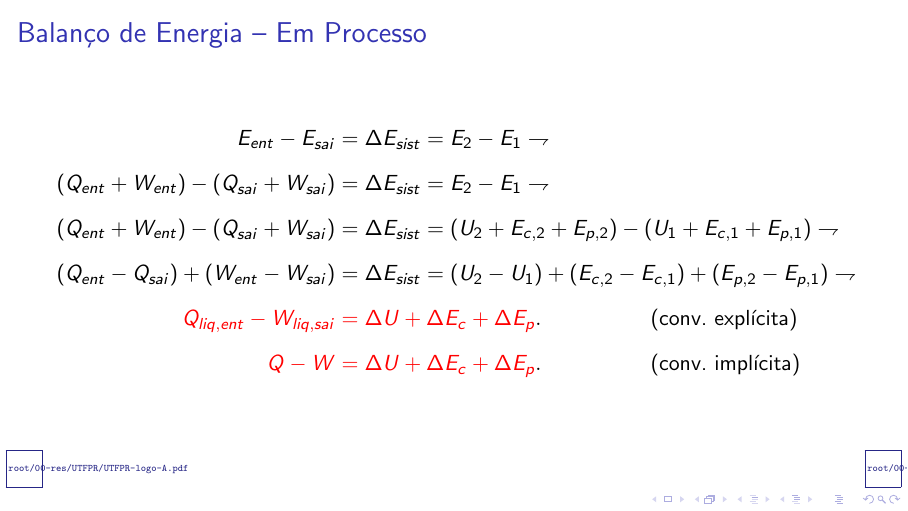
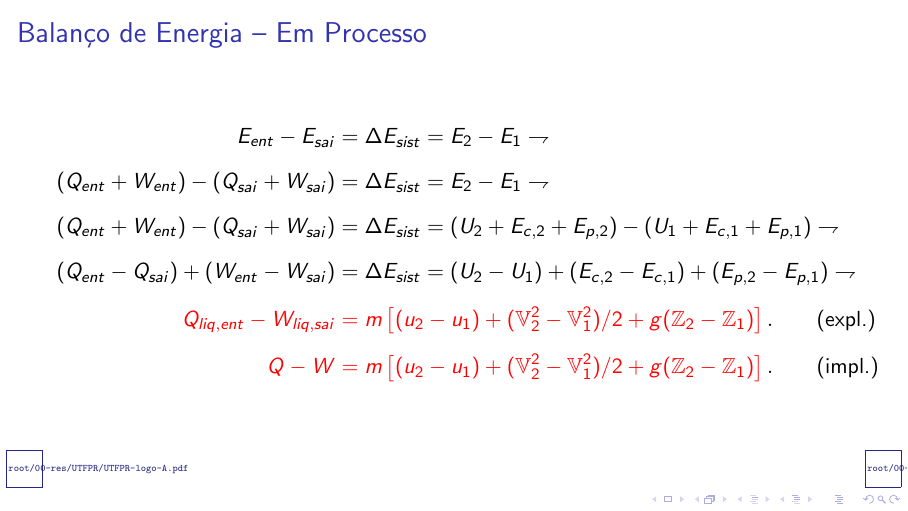
Before and after one commit to CNThermSci/ApplThermSci, LaTeX slides (ApplEngTherm/Part-A-Fundamentals/03-ClosedSystems/03-EnergyBalance/A0303-pt-PRES.tex, which reads ApplEngTherm/Part-A-Fundamentals/03-ClosedSystems/03-EnergyBalance/A0303-pt.tex): page 57 of 59. Compiled offline with pdfLaTeX.

Commit message:
UPD on process energy balance

```diff
--- a/ApplEngTherm/Part-A-Fundamentals/03-ClosedSystems/03-EnergyBalance/A0303-pt.tex
+++ b/ApplEngTherm/Part-A-Fundamentals/03-ClosedSystems/03-EnergyBalance/A0303-pt.tex
@@ -316,15 +316,33 @@
                 = \Delta{E}_{sist} = (U_2 - U_1) + (E_{c,2} - E_{c,1}) + (E_{p,2} - E_{p,1})
                 \rightharpoondown
             } \\[\medskipamount]
+%            \uncover<5->{
+%                \alert{Q_{liq,ent} - W_{liq,sai}} &
+%                \alert{= \Delta{U} + \Delta{E_c} + \Delta{E_p}}.
+%                \quad\qquad\qquad\text{(conv.~explícita)}
+%            } \\[\medskipamount]
             \uncover<5->{
                 \alert{Q_{liq,ent} - W_{liq,sai}} &
-                \alert{= \Delta{U} + \Delta{E_c} + \Delta{E_p}}.
-                \quad\qquad\qquad\text{(conv.~explícita)}
+                \alert{= m\left[
+                    (u_2 - u_1) +
+                    (\mathbb{V}_2^2 - \mathbb{V}_1^2)/2 +
+                    g(\mathbb{Z}_2 - \mathbb{Z}_1)
+                \right]}.
+                \qquad\text{(expl.)}
             } \\[\medskipamount]
+%            \uncover<6->{
+%                \alert{Q - W} &
+%                \alert{= \Delta{U} + \Delta{E_c} + \Delta{E_p}}.
+%                \quad\qquad\qquad\text{(conv.~implícita)}
+%            } %\\[\medskipamount]
             \uncover<6->{
                 \alert{Q - W} &
-                \alert{= \Delta{U} + \Delta{E_c} + \Delta{E_p}}.
-                \quad\qquad\qquad\text{(conv.~implícita)}
+                \alert{= m\left[
+                    (u_2 - u_1) +
+                    (\mathbb{V}_2^2 - \mathbb{V}_1^2)/2 +
+                    g(\mathbb{Z}_2 - \mathbb{Z}_1)
+                \right]}.
+                \qquad\text{(impl.)}
             } %\\[\medskipamount]
         \end{align*}
     \end{frame}
```
Also changed, not shown: ApplEngTherm/Part-A-Fundamentals/03-ClosedSystems/03-EnergyBalance/A0303-pt-PRES.pdf.
